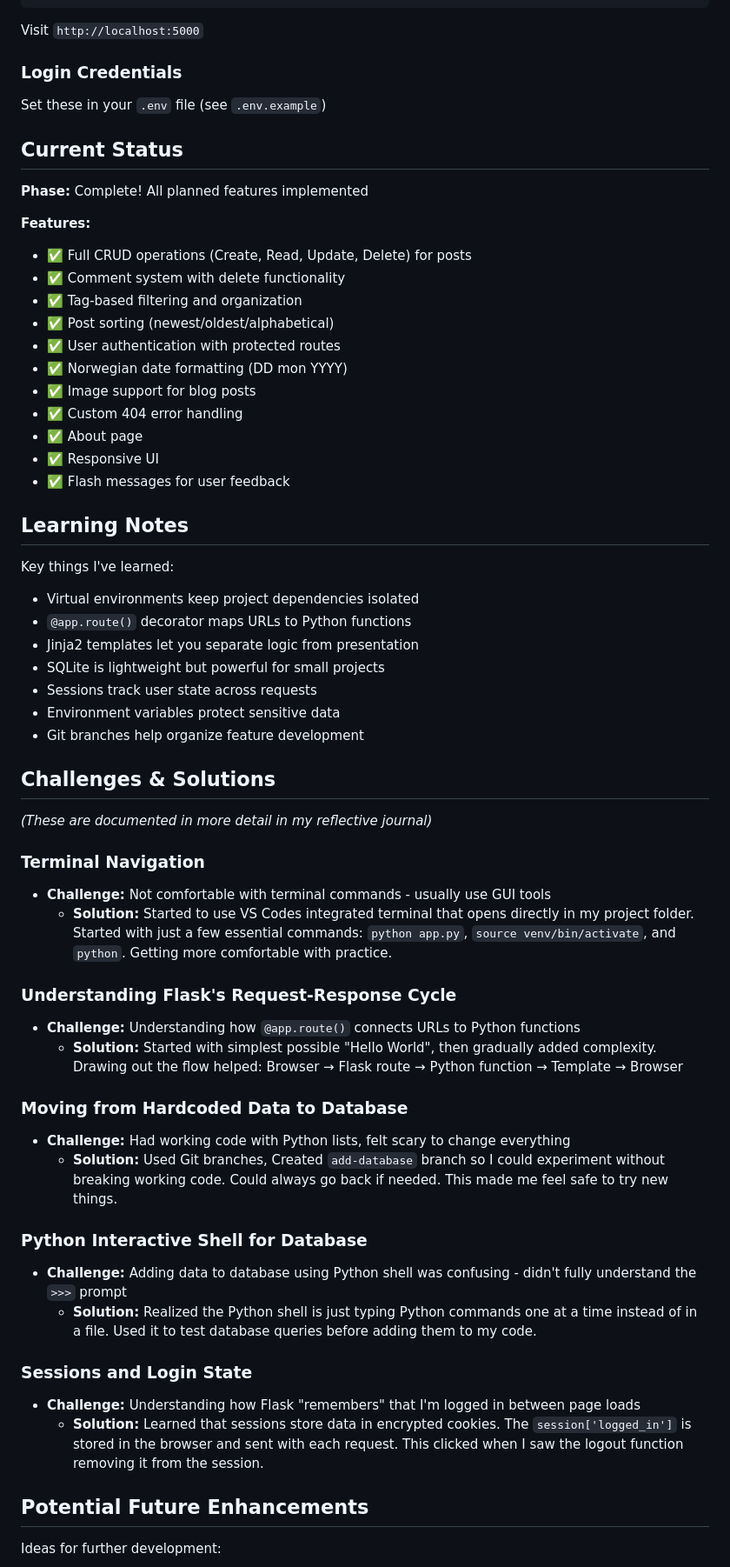
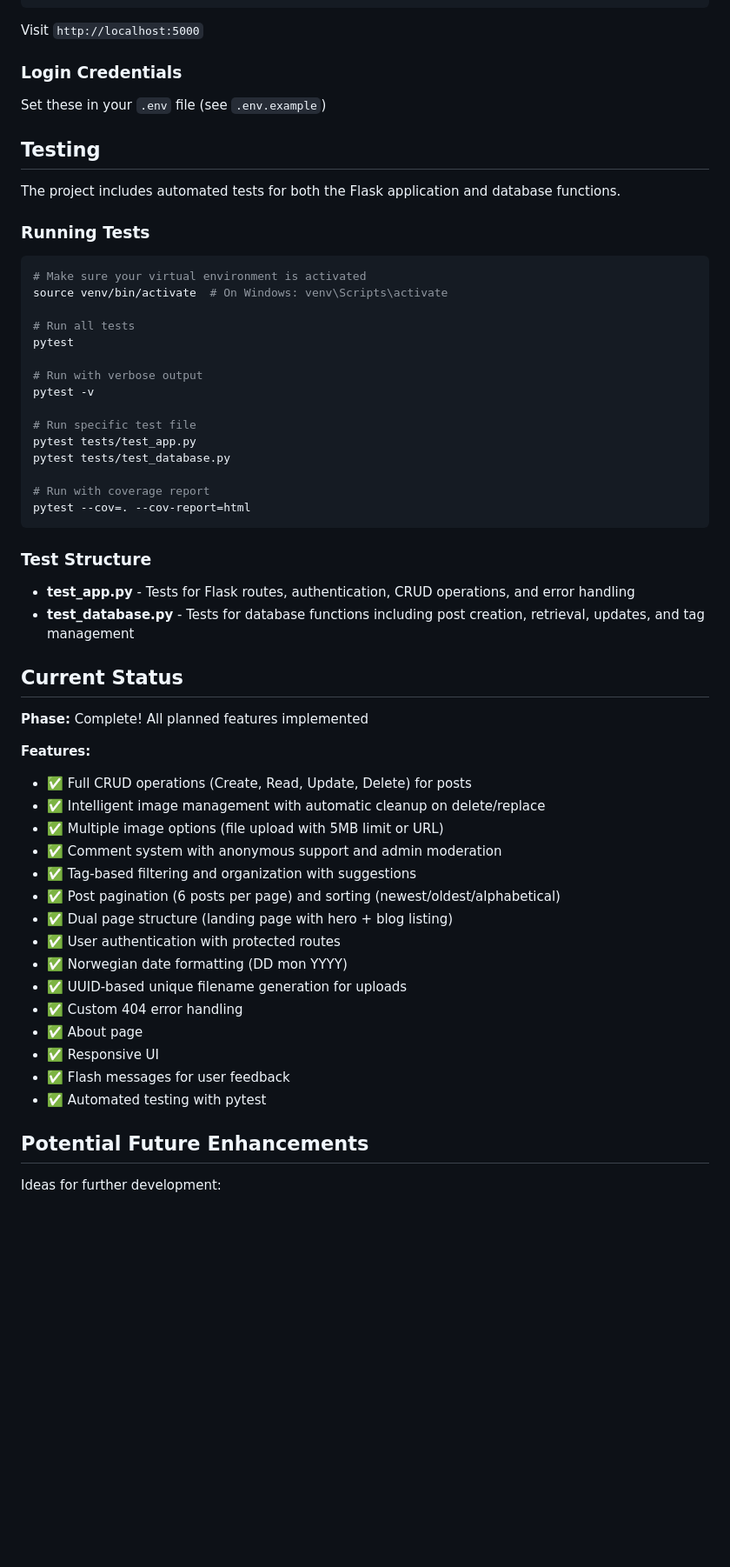
Before and after one commit to Clockert/personal-blog, a Markdown page: README.md, the part around the change printed below. Shown: that part at 87% size. Drawn GitHub-style; blank space fills up the shorter version.

````diff
--- a/README.md
+++ b/README.md
@@ -170,6 +217,35 @@ Visit `http://localhost:5000`
 
 Set these in your `.env` file (see `.env.example`)
 
+## Testing
+
+The project includes automated tests for both the Flask application and database functions.
+
+### Running Tests
+
+```bash
+# Make sure your virtual environment is activated
+source venv/bin/activate  # On Windows: venv\Scripts\activate
+
+# Run all tests
+pytest
+
+# Run with verbose output
+pytest -v
+
+# Run specific test file
+pytest tests/test_app.py
+pytest tests/test_database.py
+
+# Run with coverage report
+pytest --cov=. --cov-report=html
+```
+
+### Test Structure
+
+- **test_app.py** - Tests for Flask routes, authentication, CRUD operations, and error handling
+- **test_database.py** - Tests for database functions including post creation, retrieval, updates, and tag management
+
 ## Current Status
 
 **Phase:** Complete! All planned features implemented
@@ -177,57 +253,20 @@ Set these in your `.env` file (see `.env.example`)
 **Features:**
 
 - ✅ Full CRUD operations (Create, Read, Update, Delete) for posts
-- ✅ Comment system with delete functionality
-- ✅ Tag-based filtering and organization
-- ✅ Post sorting (newest/oldest/alphabetical)
+- ✅ Intelligent image management with automatic cleanup on delete/replace
+- ✅ Multiple image options (file upload with 5MB limit or URL)
+- ✅ Comment system with anonymous support and admin moderation
+- ✅ Tag-based filtering and organization with suggestions
+- ✅ Post pagination (6 posts per page) and sorting (newest/oldest/alphabetical)
+- ✅ Dual page structure (landing page with hero + blog listing)
 - ✅ User authentication with protected routes
 - ✅ Norwegian date formatting (DD mon YYYY)
-- ✅ Image support for blog posts
+- ✅ UUID-based unique filename generation for uploads
 - ✅ Custom 404 error handling
 - ✅ About page
 - ✅ Responsive UI
 - ✅ Flash messages for user feedback
-
-## Learning Notes
-
-Key things I've learned:
-
-- Virtual environments keep project dependencies isolated
-- `@app.route()` decorator maps URLs to Python functions
-- Jinja2 templates let you separate logic from presentation
-- SQLite is lightweight but powerful for small projects
-- Sessions track user state across requests
-- Environment variables protect sensitive data
-- Git branches help organize feature development
-
-## Challenges & Solutions
-
-_(These are documented in more detail in my reflective journal)_
-
-### Terminal Navigation
-
-- **Challenge:** Not comfortable with terminal commands - usually use GUI tools
-  - **Solution:** Started to use VS Codes integrated terminal that opens directly in my project folder. Started with just a few essential commands: `python app.py`, `source venv/bin/activate`, and `python`. Getting more comfortable with practice.
-
-### Understanding Flask's Request-Response Cycle
-
-- **Challenge:** Understanding how `@app.route()` connects URLs to Python functions
-  - **Solution:** Started with simplest possible "Hello World", then gradually added complexity. Drawing out the flow helped: Browser → Flask route → Python function → Template → Browser
-
-### Moving from Hardcoded Data to Database
-
-- **Challenge:** Had working code with Python lists, felt scary to change everything
-  - **Solution:** Used Git branches, Created `add-database` branch so I could experiment without breaking working code. Could always go back if needed. This made me feel safe to try new things.
-
-### Python Interactive Shell for Database
-
-- **Challenge:** Adding data to database using Python shell was confusing - didn't fully understand the `>>>` prompt
-  - **Solution:** Realized the Python shell is just typing Python commands one at a time instead of in a file. Used it to test database queries before adding them to my code.
-
-### Sessions and Login State
-
-- **Challenge:** Understanding how Flask "remembers" that I'm logged in between page loads
-  - **Solution:** Learned that sessions store data in encrypted cookies. The `session['logged_in']` is stored in the browser and sent with each request. This clicked when I saw the logout function removing it from the session.
+- ✅ Automated testing with pytest
 
 ## Potential Future Enhancements
 
````
Also changed, not shown: other parts of README.md (+54 -7 lines).
